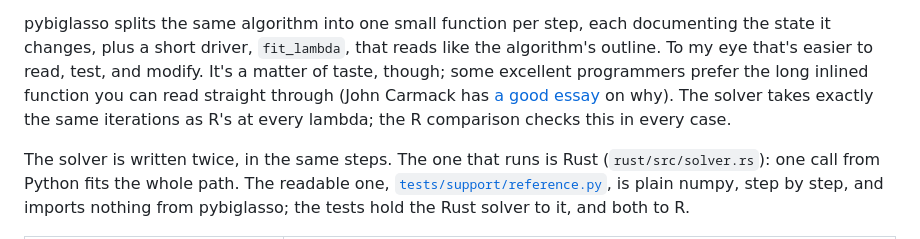
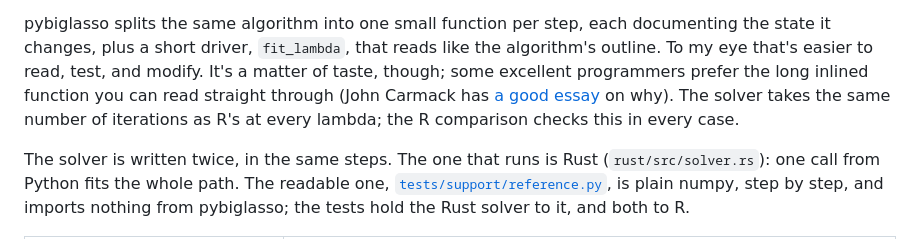
Before and after one commit to mmacpherson/pybiglasso, a Markdown page: README.md, the part around the change. GitHub-like rendering.

Commit message:
README: same number of iterations
Co-Authored-By: Claude Opus 5.5 <noreply@anthropic.com>
Claude-Session: https://claude.ai/code/session_011aQvDyzhtbc975RaquQfjL

```diff
--- a/README.md
+++ b/README.md
@@ -494,8 +494,8 @@ like the algorithm's outline. To my eye that's easier to read, test, and modify.
 It's a matter of taste, though; some excellent programmers prefer the long
 inlined function you can read straight through (John Carmack has
 [a good essay](https://web.archive.org/web/20261006034120/http://number-none.com/blow/john_carmack_on_inlined_code.html) on
-why). The solver takes exactly the same iterations as R's at every lambda; the R
-comparison checks this in every case.
+why). The solver takes the same number of iterations as R's at every lambda; the
+R comparison checks this in every case.
 
 The solver is written twice, in the same steps. The one that runs is Rust
 (`rust/src/solver.rs`): one call from Python fits the whole path. The readable one,
```
